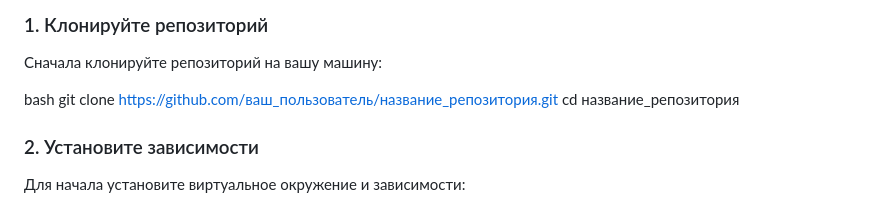
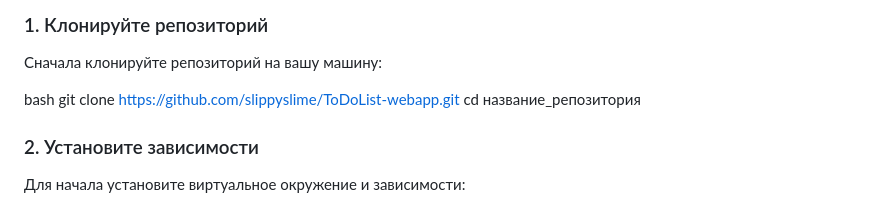
Before and after one commit to slippyslime/ToDoList-webapp, a Markdown page: README.md, the part around the change. Drawn GitHub-style.

```diff
--- a/README.md
+++ b/README.md
@@ -17,7 +17,7 @@
 Сначала клонируйте репозиторий на вашу машину:
 
 bash
-git clone https://github.com/ваш_пользователь/название_репозитория.git
+git clone https://github.com/slippyslime/ToDoList-webapp.git
 cd название_репозитория
 
 ### 2. Установите зависимости
```
